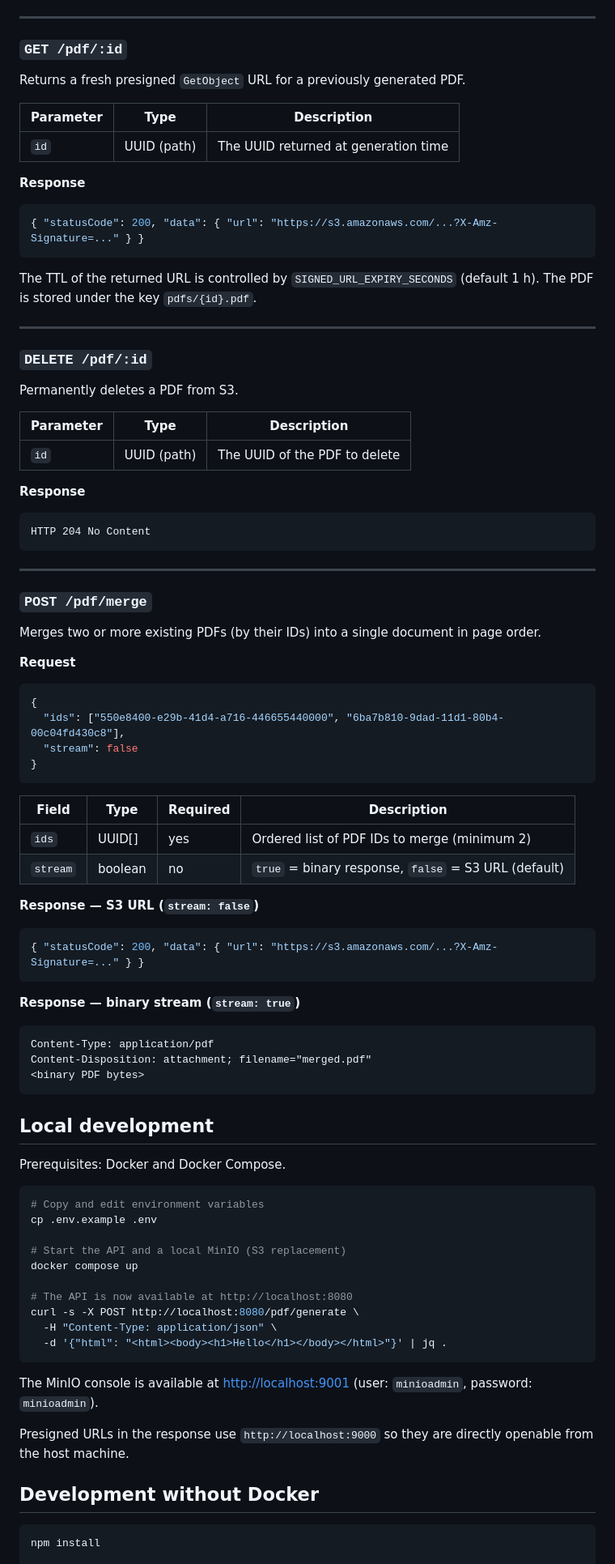
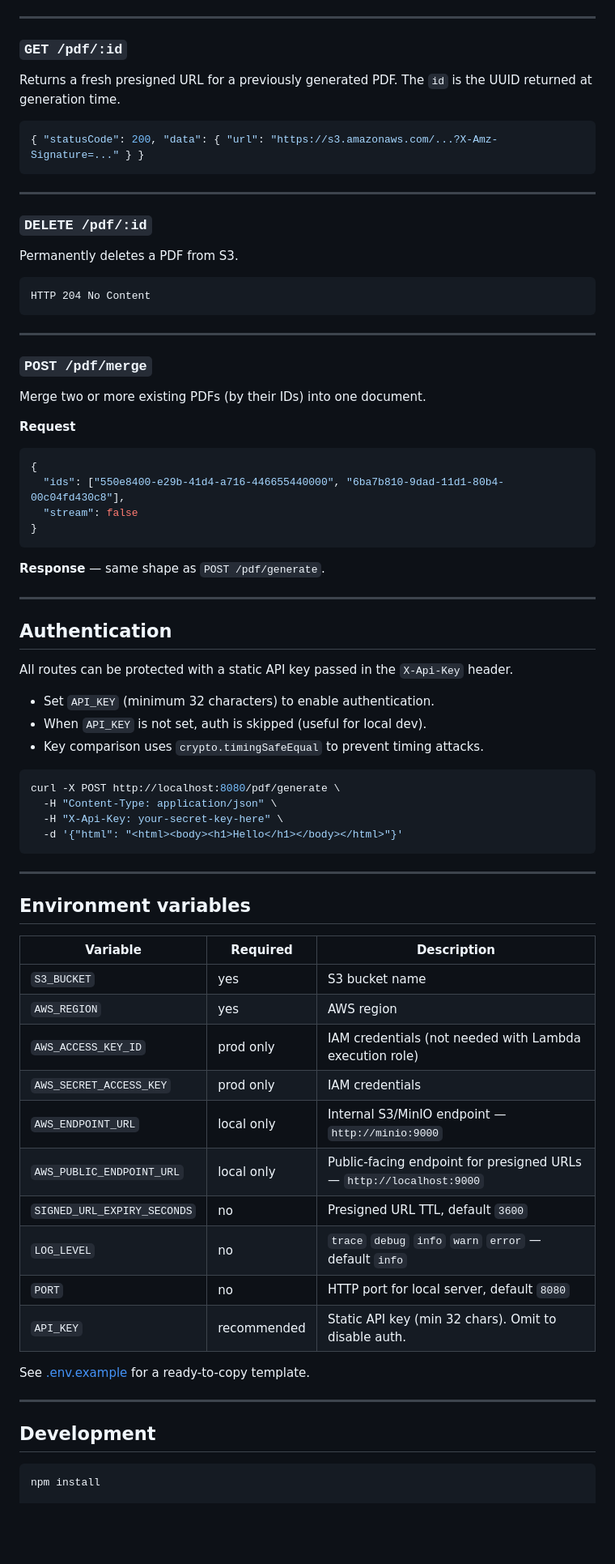
Before and after one commit to alegerber/folio, a Markdown page: README.md, the part around one of its changes. Shown at 81% size. Rendered like a GitHub page; blank space fills up the shorter version.

````diff
--- a/README.md
+++ b/README.md
@@ -113,31 +125,17 @@ Content-Disposition: attachment; filename="document.pdf"
 
 ### `GET /pdf/:id`
 
-Returns a fresh presigned `GetObject` URL for a previously generated PDF.
-
-| Parameter | Type | Description |
-|---|---|---|
-| `id` | UUID (path) | The UUID returned at generation time |
-
-**Response**
+Returns a fresh presigned URL for a previously generated PDF. The `id` is the UUID returned at generation time.
 
 ```json
 { "statusCode": 200, "data": { "url": "https://s3.amazonaws.com/...?X-Amz-Signature=..." } }
 ```
-
-The TTL of the returned URL is controlled by `SIGNED_URL_EXPIRY_SECONDS` (default 1 h). The PDF is stored under the key `pdfs/{id}.pdf`.
 
 ---
 
 ### `DELETE /pdf/:id`
 
 Permanently deletes a PDF from S3.
-
-| Parameter | Type | Description |
-|---|---|---|
-| `id` | UUID (path) | The UUID of the PDF to delete |
-
-**Response**
 
 ```
 HTTP 204 No Content
@@ -147,7 +145,7 @@ HTTP 204 No Content
 
 ### `POST /pdf/merge`
 
-Merges two or more existing PDFs (by their IDs) into a single document in page order.
+Merge two or more existing PDFs (by their IDs) into one document.
 
 **Request**
 
@@ -158,47 +156,47 @@ Merges two or more existing PDFs (by their IDs) into a single document in page o
 }
 ```
 
-| Field | Type | Required | Description |
-|---|---|---|---|
-| `ids` | UUID[] | yes | Ordered list of PDF IDs to merge (minimum 2) |
-| `stream` | boolean | no | `true` = binary response, `false` = S3 URL (default) |
+**Response** — same shape as `POST /pdf/generate`.
 
-**Response — S3 URL (`stream: false`)**
+---
 
-```json
-{ "statusCode": 200, "data": { "url": "https://s3.amazonaws.com/...?X-Amz-Signature=..." } }
+## Authentication
+
+All routes can be protected with a static API key passed in the `X-Api-Key` header.
+
+- Set `API_KEY` (minimum 32 characters) to enable authentication.
+- When `API_KEY` is not set, auth is skipped (useful for local dev).
+- Key comparison uses `crypto.timingSafeEqual` to prevent timing attacks.
+
+```bash
+curl -X POST http://localhost:8080/pdf/generate \
+  -H "Content-Type: application/json" \
+  -H "X-Api-Key: your-secret-key-here" \
+  -d '{"html": "<html><body><h1>Hello</h1></body></html>"}'
 ```
 
-**Response — binary stream (`stream: true`)**
+---
 
-```
-Content-Type: application/pdf
-Content-Disposition: attachment; filename="merged.pdf"
-<binary PDF bytes>
-```
+## Environment variables
 
-## Local development
+| Variable | Required | Description |
+|---|---|---|
+| `S3_BUCKET` | yes | S3 bucket name |
+| `AWS_REGION` | yes | AWS region |
+| `AWS_ACCESS_KEY_ID` | prod only | IAM credentials (not needed with Lambda execution role) |
+| `AWS_SECRET_ACCESS_KEY` | prod only | IAM credentials |
+| `AWS_ENDPOINT_URL` | local only | Internal S3/MinIO endpoint — `http://minio:9000` |
+| `AWS_PUBLIC_ENDPOINT_URL` | local only | Public-facing endpoint for presigned URLs — `http://localhost:9000` |
+| `SIGNED_URL_EXPIRY_SECONDS` | no | Presigned URL TTL, default `3600` |
+| `LOG_LEVEL` | no | `trace` `debug` `info` `warn` `error` — default `info` |
+| `PORT` | no | HTTP port for local server, default `8080` |
+| `API_KEY` | recommended | Static API key (min 32 chars). Omit to disable auth. |
 
-Prerequisites: Docker and Docker Compose.
+See [.env.example](.env.example) for a ready-to-copy template.
 
-```bash
-# Copy and edit environment variables
-cp .env.example .env
+---
 
-# Start the API and a local MinIO (S3 replacement)
-docker compose up
-
-# The API is now available at http://localhost:8080
-curl -s -X POST http://localhost:8080/pdf/generate \
-  -H "Content-Type: application/json" \
-  -d '{"html": "<html><body><h1>Hello</h1></body></html>"}' | jq .
-```
-
-The MinIO console is available at [http://localhost:9001](http://localhost:9001) (user: `minioadmin`, password: `minioadmin`).
-
-Presigned URLs in the response use `http://localhost:9000` so they are directly openable from the host machine.
-
-## Development without Docker
+## Development
 
 ```bash
 npm install
````
Also changed, not shown: other parts of README.md (+133 -140 lines), AGENTS.md (+32 -14 lines).
